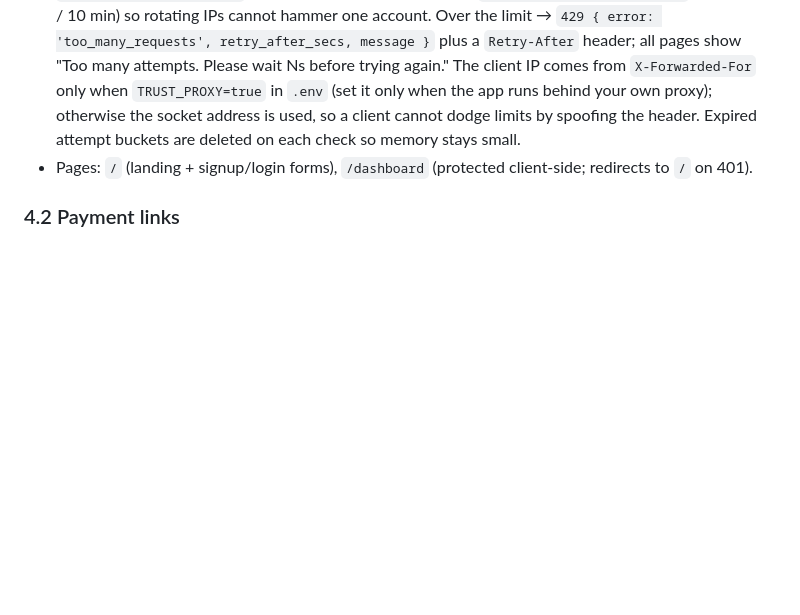
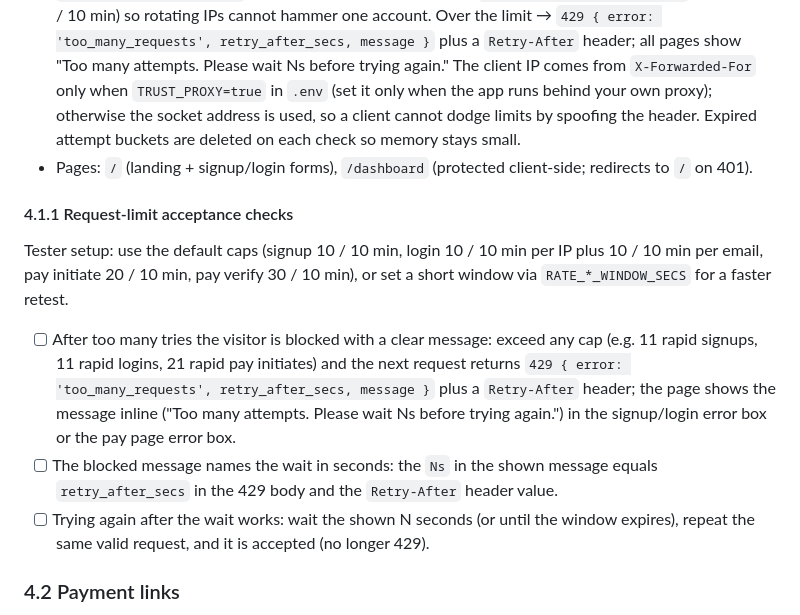
Before and after one commit to kryterea/demo-merchant-payments, a Markdown page: docs/PRD.md, the part around the change. Rendered like a GitHub page; blank space fills up the shorter version.

Commit message:
docs: add request-limit acceptance checks to PRD (PRD-30)

```diff
--- a/docs/PRD.md
+++ b/docs/PRD.md
@@ -41,6 +41,14 @@ Tech summary: Node.js + Express (`server.js`), SQLite via `better-sqlite3` (`dat
 - Current merchant: `GET /api/me` returns business name, email, and a `paystackConfigured` flag.
 - Request limits (in-memory, configurable by env): per-IP caps on signup 10 / 10 min (`RATE_SIGNUP_LIMIT`, `RATE_SIGNUP_WINDOW_SECS`), login 10 / 10 min (`RATE_LOGIN_LIMIT`, `RATE_LOGIN_WINDOW_SECS`), pay initiate 20 / 10 min (`RATE_INITIATE_LIMIT`, `RATE_INITIATE_WINDOW_SECS`), pay verify 30 / 10 min (`RATE_VERIFY_LIMIT`, `RATE_VERIFY_WINDOW_SECS`) — plus a per-email cap on login (`RATE_LOGIN_PER_EMAIL_LIMIT`, default 10 / 10 min) so rotating IPs cannot hammer one account. Over the limit → `429 { error: 'too_many_requests', retry_after_secs, message }` plus a `Retry-After` header; all pages show "Too many attempts. Please wait Ns before trying again." The client IP comes from `X-Forwarded-For` only when `TRUST_PROXY=true` in `.env` (set it only when the app runs behind your own proxy); otherwise the socket address is used, so a client cannot dodge limits by spoofing the header. Expired attempt buckets are deleted on each check so memory stays small.
 - Pages: `/` (landing + signup/login forms), `/dashboard` (protected client-side; redirects to `/` on 401).
+
+#### 4.1.1 Request-limit acceptance checks
+
+Tester setup: use the default caps (signup 10 / 10 min, login 10 / 10 min per IP plus 10 / 10 min per email, pay initiate 20 / 10 min, pay verify 30 / 10 min), or set a short window via `RATE_*_WINDOW_SECS` for a faster retest.
+
+- [ ] After too many tries the visitor is blocked with a clear message: exceed any cap (e.g. 11 rapid signups, 11 rapid logins, 21 rapid pay initiates) and the next request returns `429 { error: 'too_many_requests', retry_after_secs, message }` plus a `Retry-After` header; the page shows the message inline ("Too many attempts. Please wait Ns before trying again.") in the signup/login error box or the pay page error box.
+- [ ] The blocked message names the wait in seconds: the `Ns` in the shown message equals `retry_after_secs` in the 429 body and the `Retry-After` header value.
+- [ ] Trying again after the wait works: wait the shown N seconds (or until the window expires), repeat the same valid request, and it is accepted (no longer 429).
 
 ### 4.2 Payment links
 
```
